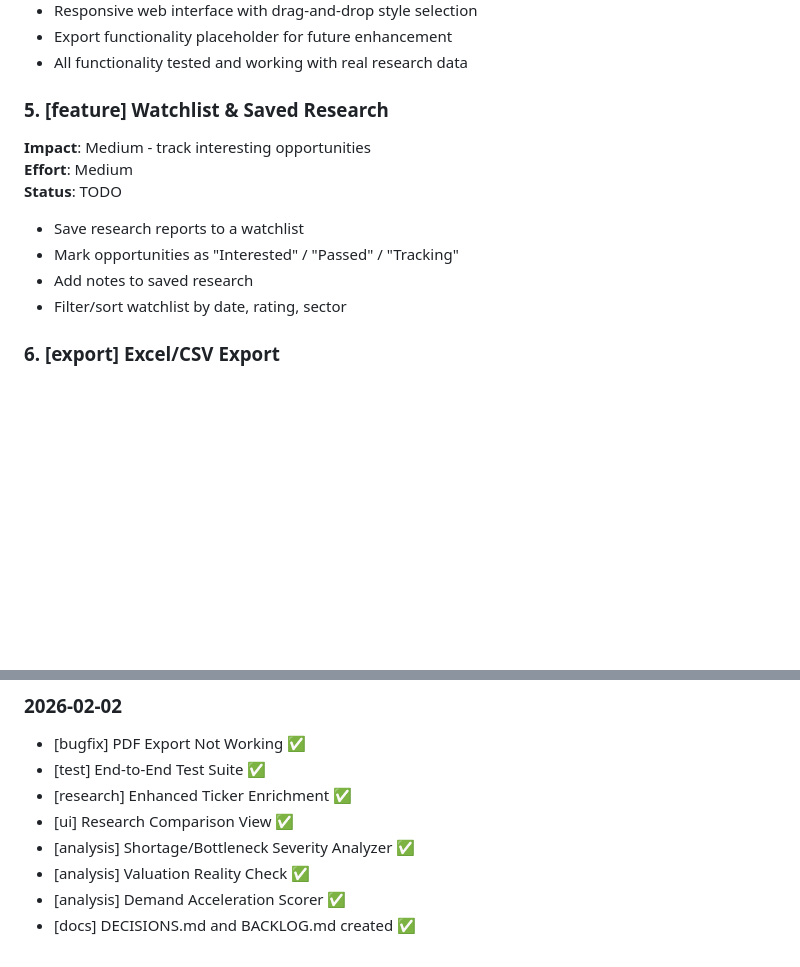
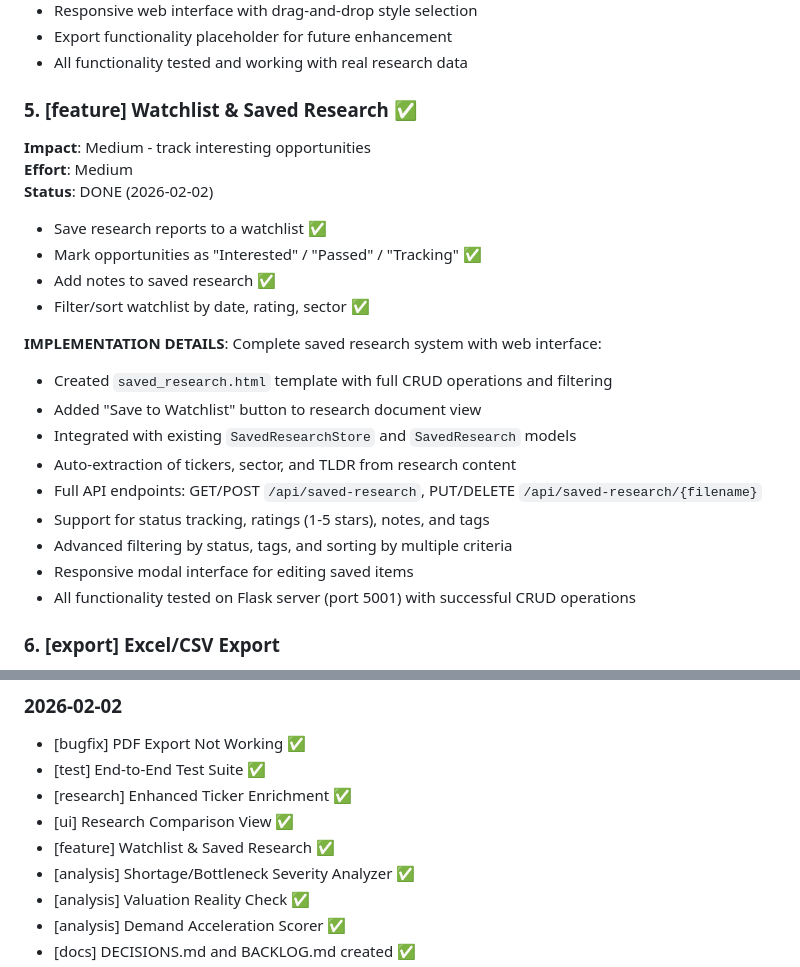
Before and after one commit to guymacmini/supply-chain-intel, a Markdown page: BACKLOG.md, 2 parts joined by grey strips. GitHub-like rendering; blank space fills up the shorter version.

Commit message:
docs(backlog): mark watchlist & saved research feature as complete
- Added detailed implementation notes with all completed features
- Moved to completed section with 2026-02-02 date
- Documented API endpoints, UI features, and testing results

```diff
--- a/BACKLOG.md
+++ b/BACKLOG.md
@@ -88,15 +88,26 @@ Add ability to compare 2-3 research reports:
 - Export functionality placeholder for future enhancement
 - All functionality tested and working with real research data
 
-### 5. [feature] Watchlist & Saved Research
+### 5. [feature] Watchlist & Saved Research ✅
 **Impact**: Medium - track interesting opportunities
 **Effort**: Medium
-**Status**: TODO
+**Status**: DONE (2026-02-02)
 
-- Save research reports to a watchlist
-- Mark opportunities as "Interested" / "Passed" / "Tracking"
-- Add notes to saved research
-- Filter/sort watchlist by date, rating, sector
+- Save research reports to a watchlist ✅
+- Mark opportunities as "Interested" / "Passed" / "Tracking" ✅
+- Add notes to saved research ✅
+- Filter/sort watchlist by date, rating, sector ✅
+
+**IMPLEMENTATION DETAILS**: Complete saved research system with web interface:
+- Created `saved_research.html` template with full CRUD operations and filtering
+- Added "Save to Watchlist" button to research document view
+- Integrated with existing `SavedResearchStore` and `SavedResearch` models
+- Auto-extraction of tickers, sector, and TLDR from research content
+- Full API endpoints: GET/POST `/api/saved-research`, PUT/DELETE `/api/saved-research/{filename}`
+- Support for status tracking, ratings (1-5 stars), notes, and tags
+- Advanced filtering by status, tags, and sorting by multiple criteria
+- Responsive modal interface for editing saved items
+- All functionality tested on Flask server (port 5001) with successful CRUD operations
 
 ### 6. [export] Excel/CSV Export
 **Impact**: Medium - analysts want spreadsheet data
@@ -171,6 +182,7 @@ Add dark mode toggle for late-night research sessions.
 - [test] End-to-End Test Suite ✅
 - [research] Enhanced Ticker Enrichment ✅
 - [ui] Research Comparison View ✅
+- [feature] Watchlist & Saved Research ✅
 - [analysis] Shortage/Bottleneck Severity Analyzer ✅
 - [analysis] Valuation Reality Check ✅
 - [analysis] Demand Acceleration Scorer ✅
```
